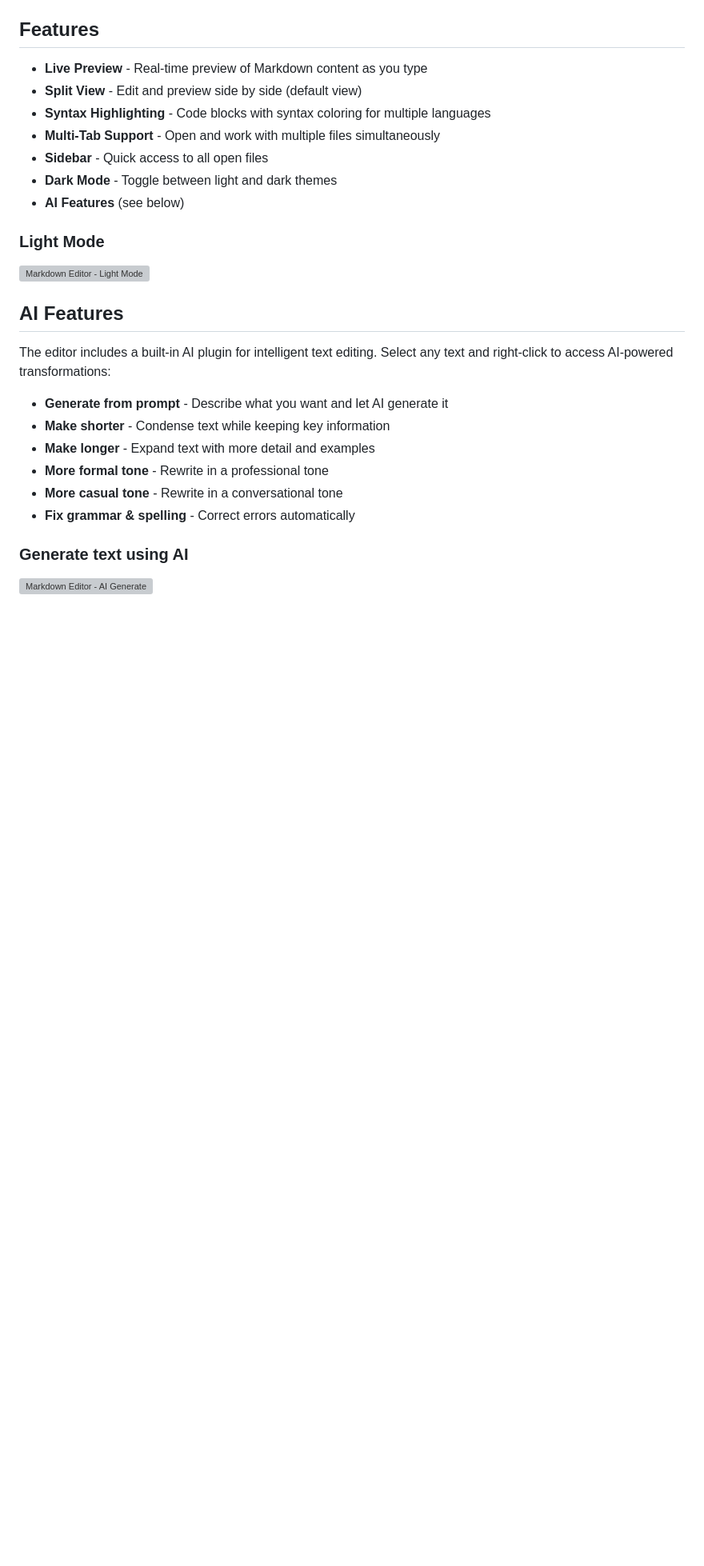
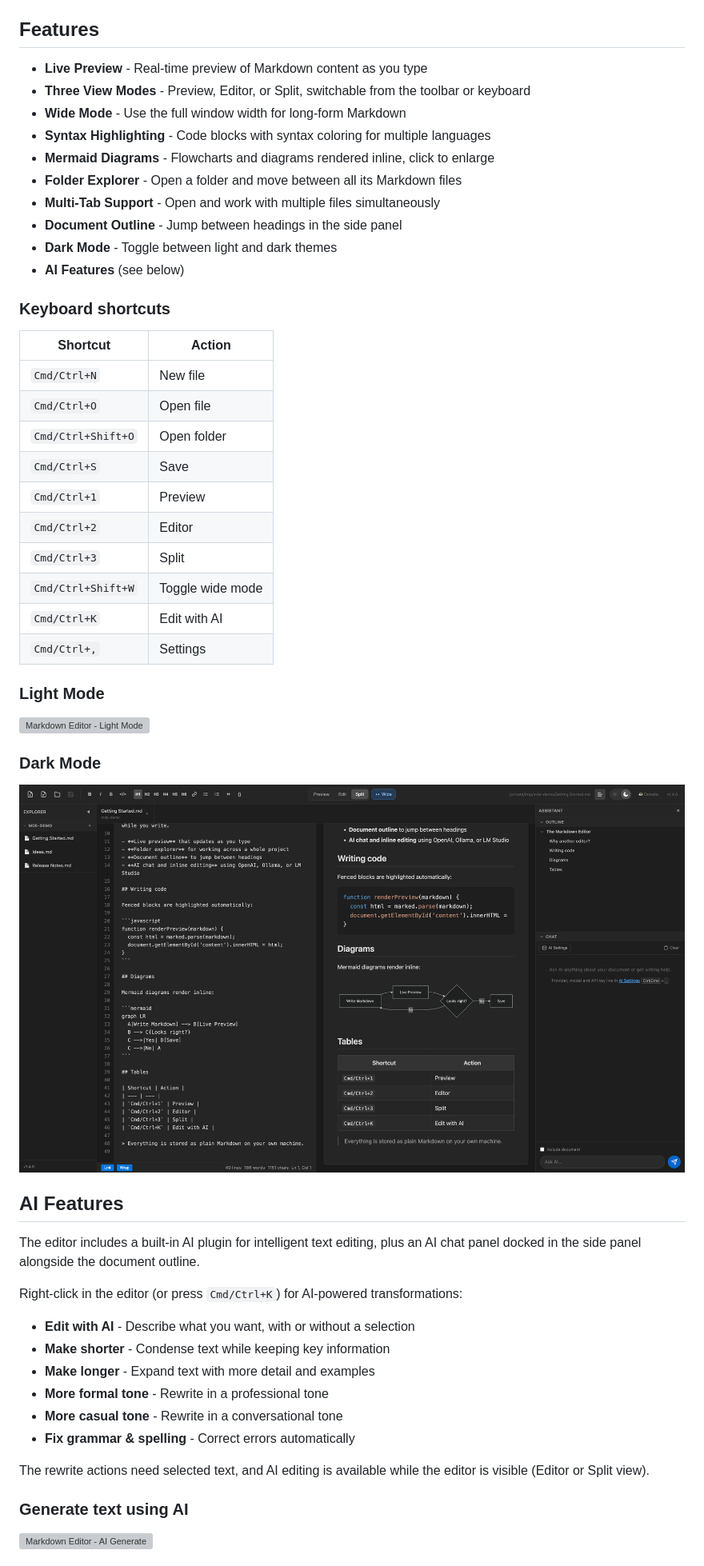
Before and after one commit to donvito/markdown-editor, a Markdown page: README.md, the part around one of its changes. Shown at 80% size. Rendered like a GitHub page; pictures changed too: images/markdown-editor-dark.png; blank space fills up the shorter version; grey boxes are pictures that could not be loaded.

```diff
--- a/README.md
+++ b/README.md
@@ -11,26 +11,53 @@ If you like this project, please consider supporting it
 ## Features
 
 - **Live Preview** - Real-time preview of Markdown content as you type
-- **Split View** - Edit and preview side by side (default view)
+- **Three View Modes** - Preview, Editor, or Split, switchable from the toolbar or keyboard
+- **Wide Mode** - Use the full window width for long-form Markdown
 - **Syntax Highlighting** - Code blocks with syntax coloring for multiple languages
+- **Mermaid Diagrams** - Flowcharts and diagrams rendered inline, click to enlarge
+- **Folder Explorer** - Open a folder and move between all its Markdown files
 - **Multi-Tab Support** - Open and work with multiple files simultaneously
-- **Sidebar** - Quick access to all open files
+- **Document Outline** - Jump between headings in the side panel
 - **Dark Mode** - Toggle between light and dark themes
 - **AI Features** (see below)
+
+### Keyboard shortcuts
+
+| Shortcut | Action |
+| --- | --- |
+| `Cmd/Ctrl+N` | New file |
+| `Cmd/Ctrl+O` | Open file |
+| `Cmd/Ctrl+Shift+O` | Open folder |
+| `Cmd/Ctrl+S` | Save |
+| `Cmd/Ctrl+1` | Preview |
+| `Cmd/Ctrl+2` | Editor |
+| `Cmd/Ctrl+3` | Split |
+| `Cmd/Ctrl+Shift+W` | Toggle wide mode |
+| `Cmd/Ctrl+K` | Edit with AI |
+| `Cmd/Ctrl+,` | Settings |
 
 ### Light Mode
 ![Markdown Editor - Light Mode](images/markdown-editor-light.png)
 
+### Dark Mode
+![Markdown Editor - Dark Mode](images/markdown-editor-dark.png)
+
 ## AI Features
 
-The editor includes a built-in AI plugin for intelligent text editing. Select any text and right-click to access AI-powered transformations:
+The editor includes a built-in AI plugin for intelligent text editing, plus an
+AI chat panel docked in the side panel alongside the document outline.
 
-- **Generate from prompt** - Describe what you want and let AI generate it
+Right-click in the editor (or press `Cmd/Ctrl+K`) for AI-powered transformations:
+
+- **Edit with AI** - Describe what you want, with or without a selection
 - **Make shorter** - Condense text while keeping key information
 - **Make longer** - Expand text with more detail and examples
 - **More formal tone** - Rewrite in a professional tone
 - **More casual tone** - Rewrite in a conversational tone
 - **Fix grammar & spelling** - Correct errors automatically
+
+The rewrite actions need selected text, and AI editing is available while the
+editor is visible (Editor or Split view).
 
 ### Generate text using AI
 ![Markdown Editor - AI Generate](images/mde-blog.png)
```
Also changed, not shown: other parts of README.md (+2 -2 lines), 9 other files.
